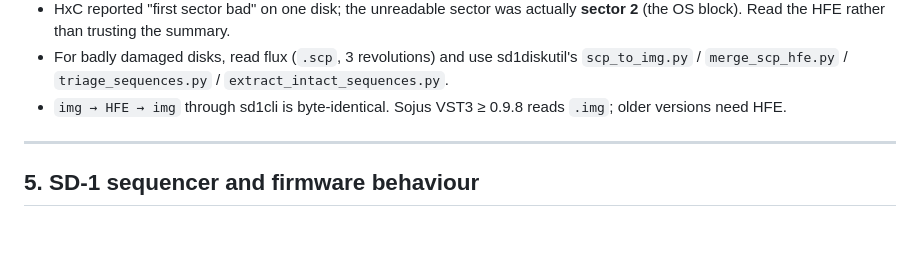
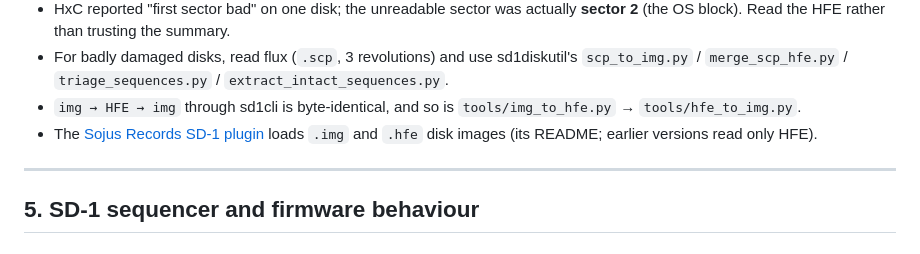
Before and after one commit to nsputnik/ensoniq-sd1-disk-image-extractor, a Markdown page: FINDINGS.md, the part around the change. Rendered like a GitHub page.

```diff
--- a/FINDINGS.md
+++ b/FINDINGS.md
@@ -130,7 +130,9 @@ byte size in the directory.
   rather than trusting the summary.
 - For badly damaged disks, read flux (`.scp`, 3 revolutions) and use sd1diskutil's `scp_to_img.py` / `merge_scp_hfe.py` /
   `triage_sequences.py` / `extract_intact_sequences.py`.
-- `img → HFE → img` through sd1cli is byte-identical. Sojus VST3 ≥ 0.9.8 reads `.img`; older versions need HFE.
+- `img → HFE → img` through sd1cli is byte-identical, and so is `tools/img_to_hfe.py` → `tools/hfe_to_img.py`.
+- The [Sojus Records SD-1 plugin](https://github.com/sojusrecords/Ensoniq-SD-1-32-Voice-VST-emulation) loads `.img`
+  and `.hfe` disk images (its README; earlier versions read only HFE).
 
 ---
 
```
Also changed, not shown: README.md (+8 -0 lines).
